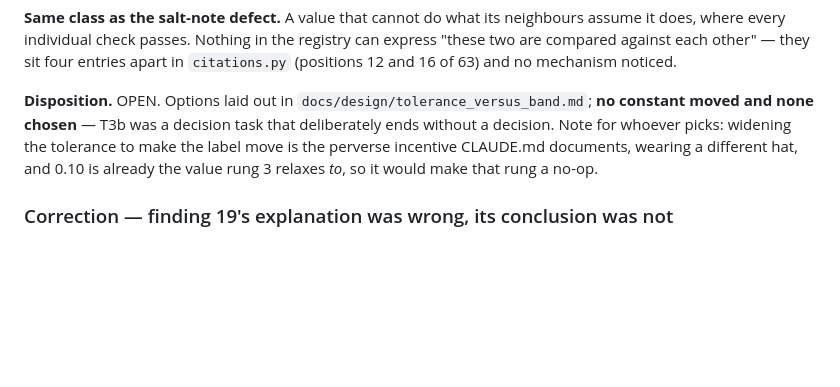
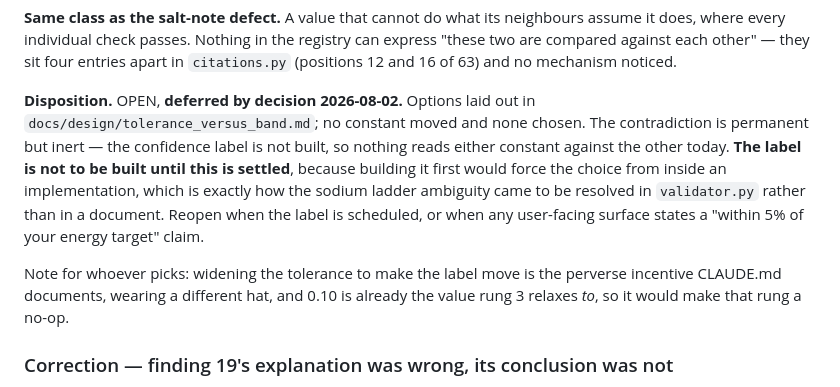
Before and after one commit to ShanmuganathanRamakrishnan/Arusuvai, a Markdown page: docs/audit_log.md, the part around the change. GitHub-like rendering; blank space fills up the shorter version.

```diff
--- a/docs/audit_log.md
+++ b/docs/audit_log.md
@@ -56,12 +56,19 @@ registry can express "these two are compared against each other" — they sit fo
 entries apart in `citations.py` (positions 12 and 16 of 63) and no mechanism
 noticed.
 
-**Disposition.** OPEN. Options laid out in
-`docs/design/tolerance_versus_band.md`; **no constant moved and none chosen** —
-T3b was a decision task that deliberately ends without a decision. Note for
-whoever picks: widening the tolerance to make the label move is the perverse
-incentive CLAUDE.md documents, wearing a different hat, and 0.10 is already the
-value rung 3 relaxes *to*, so it would make that rung a no-op.
+**Disposition.** OPEN, **deferred by decision 2026-08-02.** Options laid out in
+`docs/design/tolerance_versus_band.md`; no constant moved and none chosen. The
+contradiction is permanent but inert — the confidence label is not built, so
+nothing reads either constant against the other today. **The label is not to be
+built until this is settled**, because building it first would force the choice
+from inside an implementation, which is exactly how the sodium ladder ambiguity
+came to be resolved in `validator.py` rather than in a document. Reopen when the
+label is scheduled, or when any user-facing surface states a "within 5% of your
+energy target" claim.
+
+Note for whoever picks: widening the tolerance to make the label move is the
+perverse incentive CLAUDE.md documents, wearing a different hat, and 0.10 is
+already the value rung 3 relaxes *to*, so it would make that rung a no-op.
 
 ### Correction — finding 19's explanation was wrong, its conclusion was not
 
```
Also changed, not shown: TASKS.md (+6 -0 lines), docs/design/tolerance_versus_band.md (+16 -0 lines).
